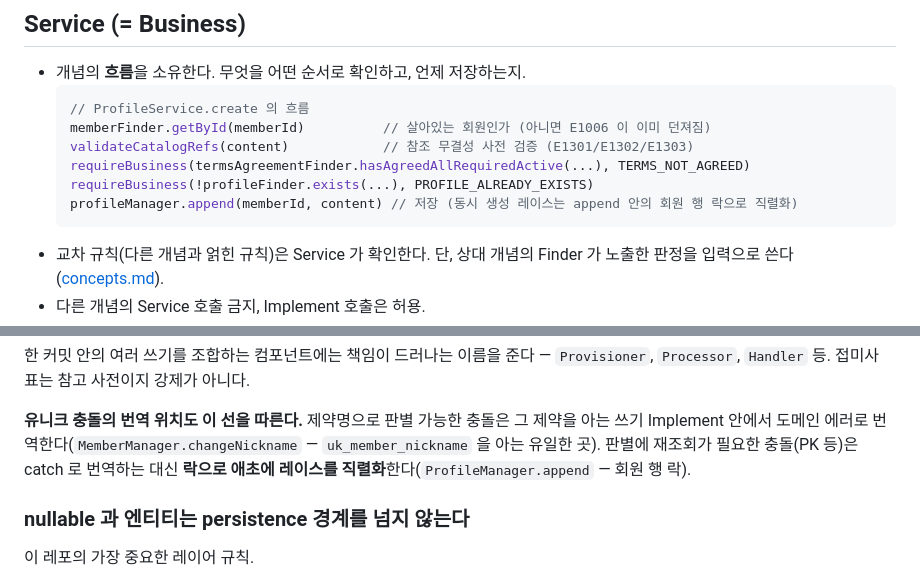
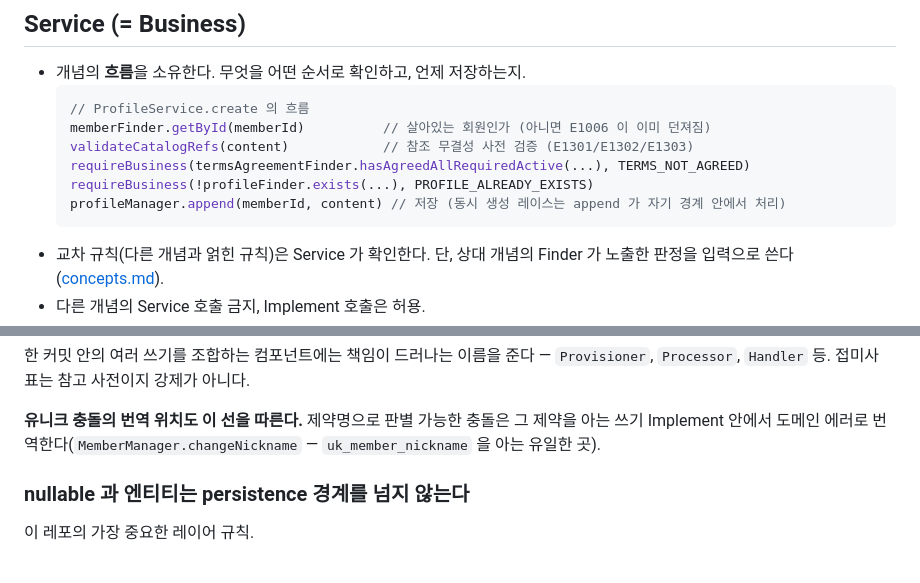
Before and after one commit to 100Thieves-team/moimyeon-backend, a Markdown page: docs/conventions/layers.md, 2 parts joined by grey strips. Rendered like a GitHub page.

Commit message:
fix(conventions): 락 직렬화를 컨벤션에서 제외
회원 행 락은 현재 프로필 생성 상황에 맞는 설계 선택이지 일반 규칙이 아니다.
컨벤션에는 제약명 번역 위치(쓰기 Implement 안)만 남기고, 예시 주석도 구현
수단(락)을 규범처럼 읽히지 않게 중립화한다. 설계 근거는 ProfileManager.append
주석이 담당한다.

````diff
--- a/docs/conventions/layers.md
+++ b/docs/conventions/layers.md
@@ -88,7 +88,7 @@ class ProfileFacade(
   validateCatalogRefs(content)            // 참조 무결성 사전 검증 (E1301/E1302/E1303)
   requireBusiness(termsAgreementFinder.hasAgreedAllRequiredActive(...), TERMS_NOT_AGREED)
   requireBusiness(!profileFinder.exists(...), PROFILE_ALREADY_EXISTS)
-  profileManager.append(memberId, content) // 저장 (동시 생성 레이스는 append 안의 회원 행 락으로 직렬화)
+  profileManager.append(memberId, content) // 저장 (동시 생성 레이스는 append 가 자기 경계 안에서 처리)
   ```
 - 교차 규칙(다른 개념과 얽힌 규칙)은 Service 가 확인한다. 단, 상대 개념의 Finder 가 노출한
   판정을 입력으로 쓴다 ([concepts.md](concepts.md)).
@@ -153,8 +153,7 @@ Implement 를 주입받아 호출한다(`MemberProvisioner` → `MemberManager`
 
 **유니크 충돌의 번역 위치도 이 선을 따른다.** 제약명으로 판별 가능한 충돌은 그 제약을 아는
 쓰기 Implement 안에서 도메인 에러로 번역한다(`MemberManager.changeNickname` —
-`uk_member_nickname` 을 아는 유일한 곳). 판별에 재조회가 필요한 충돌(PK 등)은 catch 로
-번역하는 대신 **락으로 애초에 레이스를 직렬화**한다(`ProfileManager.append` — 회원 행 락).
+`uk_member_nickname` 을 아는 유일한 곳).
 
 ### nullable 과 엔티티는 persistence 경계를 넘지 않는다
 
````
